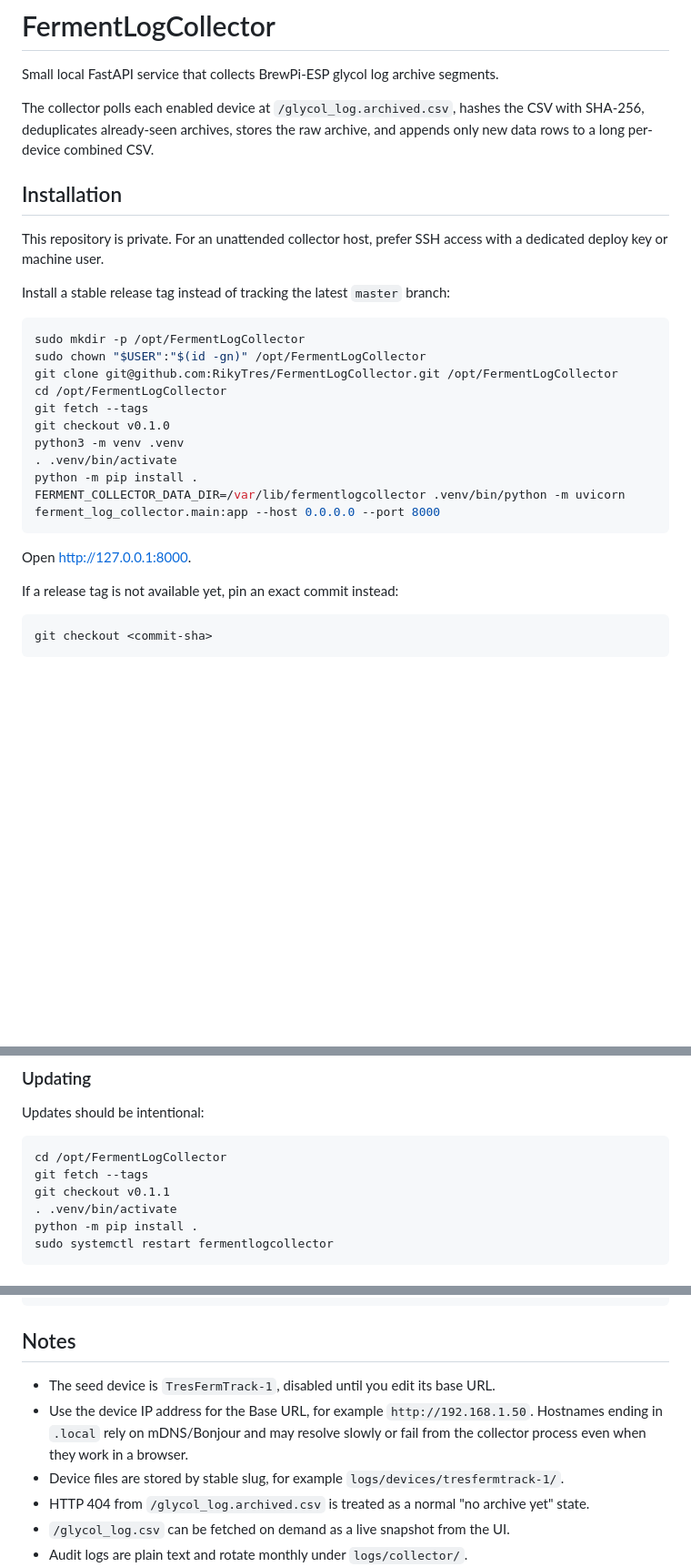
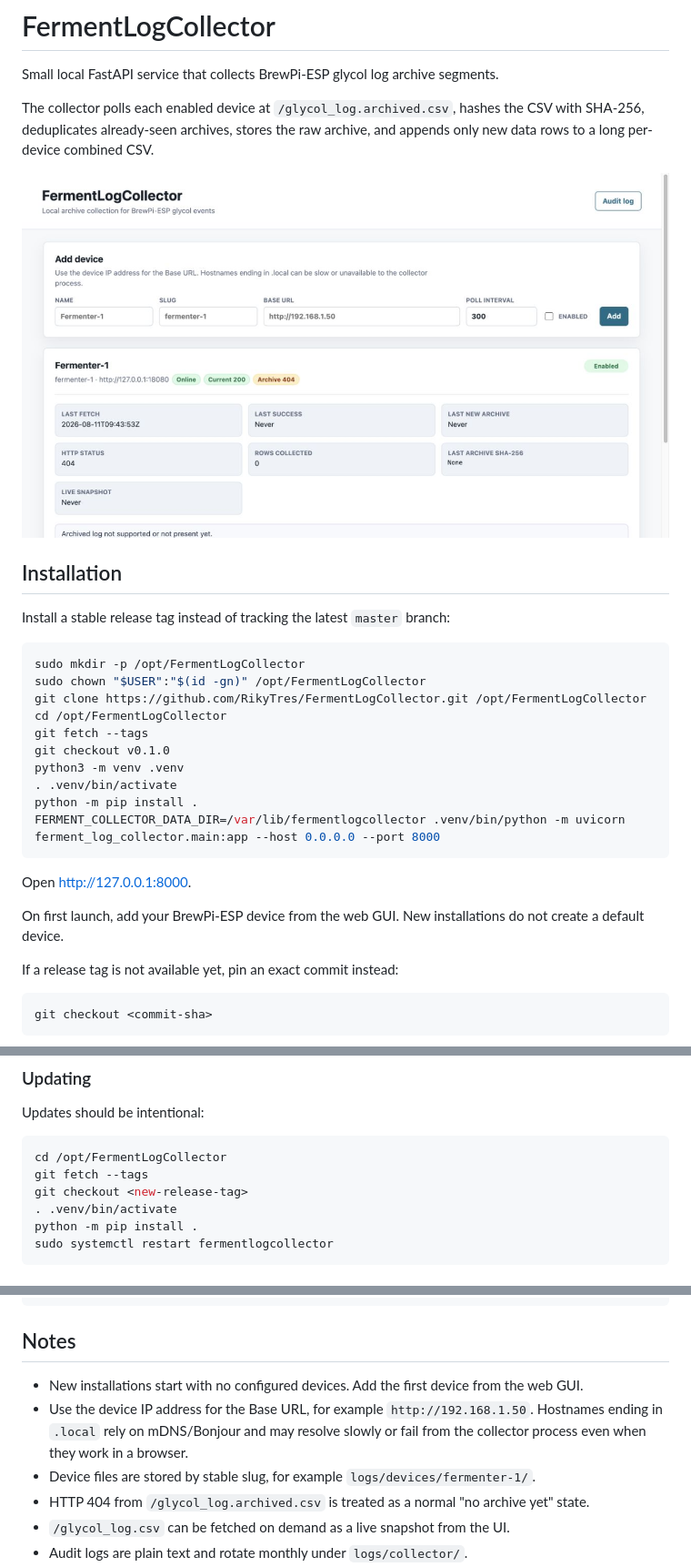
Before and after one commit to RikyTres/FermentLogCollector, a Markdown page: README.md, 3 parts joined by grey strips. Shown at 91% size. Rendered like a GitHub page; pictures changed too: docs/images/dashboard.jpg (added); blank space fills up the shorter version.

Commit message:
Prepare first public release

````diff
--- a/README.md
+++ b/README.md
@@ -6,17 +6,16 @@ The collector polls each enabled device at `/glycol_log.archived.csv`, hashes th
 CSV with SHA-256, deduplicates already-seen archives, stores the raw archive, and
 appends only new data rows to a long per-device combined CSV.
 
+![FermentLogCollector dashboard](docs/images/dashboard.jpg)
+
 ## Installation
-
-This repository is private. For an unattended collector host, prefer SSH access
-with a dedicated deploy key or machine user.
 
 Install a stable release tag instead of tracking the latest `master` branch:
 
 ```sh
 sudo mkdir -p /opt/FermentLogCollector
 sudo chown "$USER":"$(id -gn)" /opt/FermentLogCollector
-git clone git@github.com:RikyTres/FermentLogCollector.git /opt/FermentLogCollector
+git clone https://github.com/RikyTres/FermentLogCollector.git /opt/FermentLogCollector
 cd /opt/FermentLogCollector
 git fetch --tags
 git checkout v0.1.0
@@ -27,6 +26,9 @@ FERMENT_COLLECTOR_DATA_DIR=/var/lib/fermentlogcollector .venv/bin/python -m uvic
 ```
 
 Open http://127.0.0.1:8000.
+
+On first launch, add your BrewPi-ESP device from the web GUI. New installations
+do not create a default device.
 
 If a release tag is not available yet, pin an exact commit instead:
 
@@ -45,7 +47,7 @@ Updates should be intentional:
 ```sh
 cd /opt/FermentLogCollector
 git fetch --tags
-git checkout v0.1.1
+git checkout <new-release-tag>
 . .venv/bin/activate
 python -m pip install .
 sudo systemctl restart fermentlogcollector
@@ -92,13 +94,14 @@ uvicorn ferment_log_collector.main:app --reload
 
 ## Notes
 
-- The seed device is `TresFermTrack-1`, disabled until you edit its base URL.
+- New installations start with no configured devices. Add the first device from
+  the web GUI.
 - Use the device IP address for the Base URL, for example
   `http://192.168.1.50`. Hostnames ending in `.local` rely on mDNS/Bonjour and
   may resolve slowly or fail from the collector process even when they work in a
   browser.
 - Device files are stored by stable slug, for example
-  `logs/devices/tresfermtrack-1/`.
+  `logs/devices/fermenter-1/`.
 - HTTP 404 from `/glycol_log.archived.csv` is treated as a normal "no archive
   yet" state.
 - `/glycol_log.csv` can be fetched on demand as a live snapshot from the UI.
````
Also changed, not shown: docs/FermentLogCollector_HANDOFF.md (+11 -11 lines), docs/FermentLogCollector_NEW_CHAT_PROMPT.md (+1 -1 lines), 6 other files.
